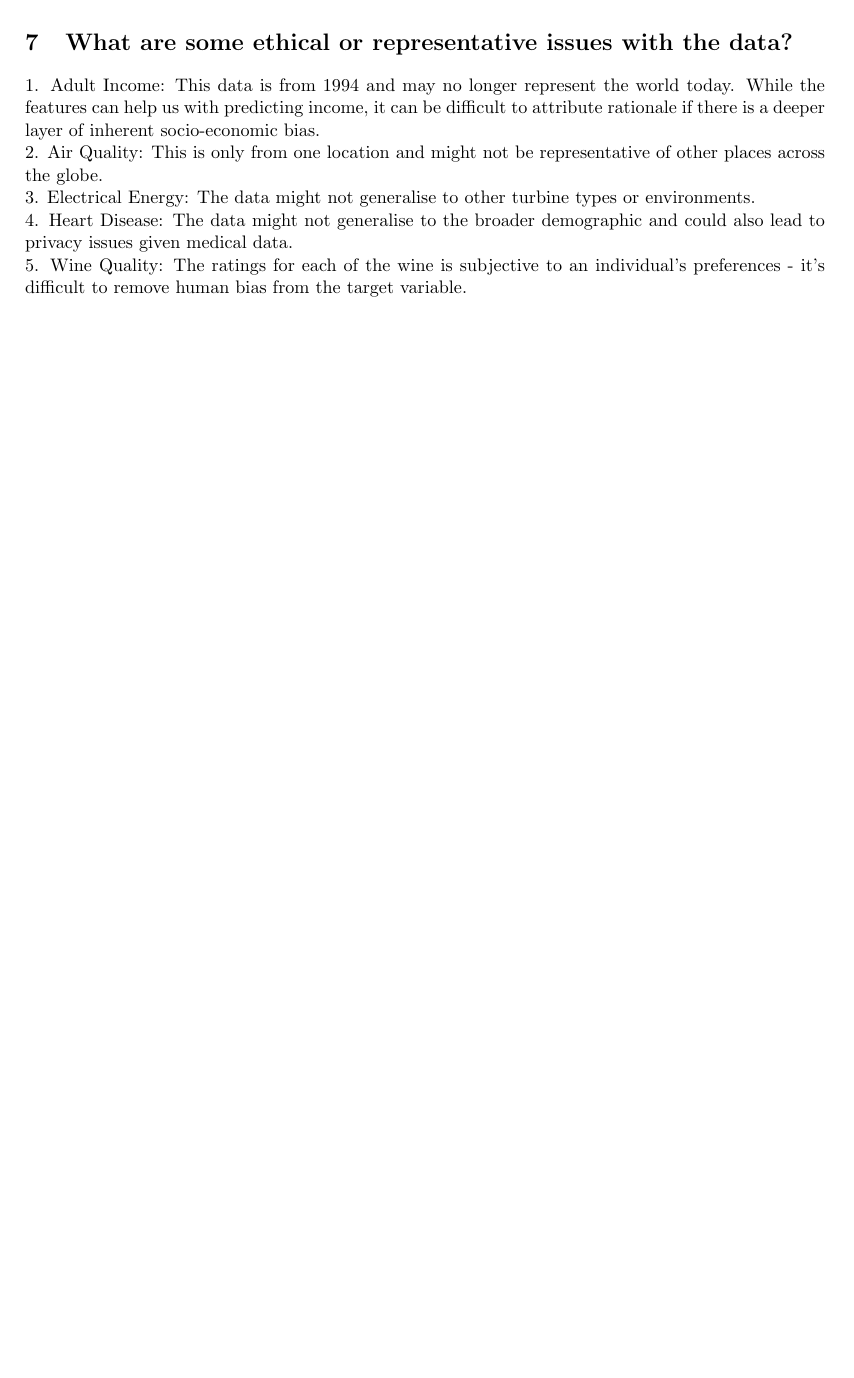
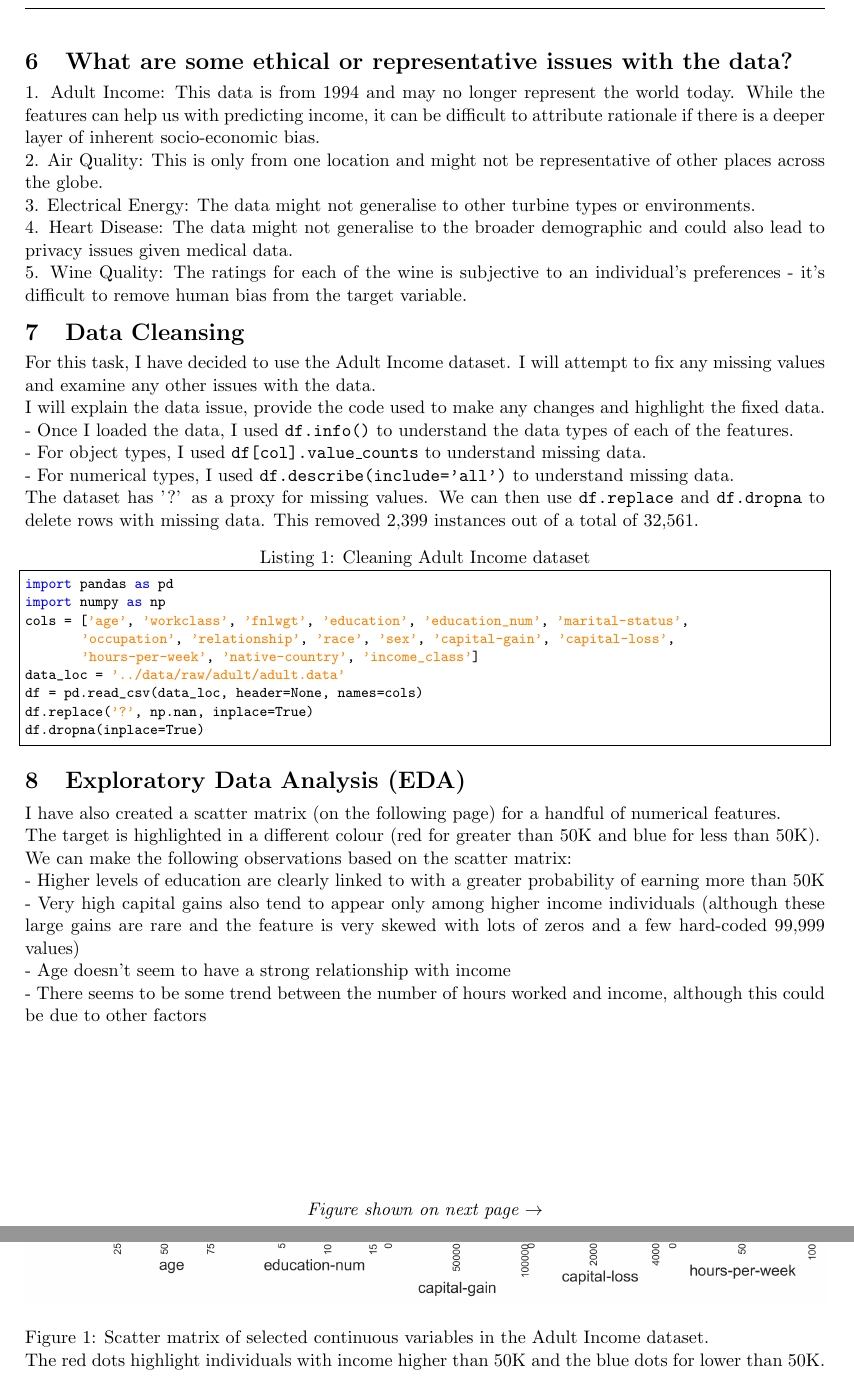
Before and after one commit to k4v1t/machine-and-deep-learning, a LaTeX document (week01/tex/week01_project.tex): part of page 2 of 2 before the commit and two parts of pages 2 and 3 of 3 after it, the two joined at a grey line, cut so that both start at the same text, the shorter picture padded with empty space. Compiled offline with pdfLaTeX.

Commit message:
Completed week 1 project

```diff
--- a/week01/tex/week01_project.tex
+++ b/week01/tex/week01_project.tex
@@ -58,6 +76,48 @@ I have picked the following 5 datasets for this week's project: \\
 4. Heart Disease: The data might not generalise to the broader demographic and could also lead to privacy issues given medical data. \\
 5. Wine Quality: The ratings for each of the wine is subjective to an individual's preferences - it's difficult to remove human bias from the target variable.
 
+\section{Data Cleansing}
+For this task, I have decided to use the Adult Income dataset. I will attempt to fix any missing values and examine any other issues with the data. \\
+I will explain the data issue, provide the code used to make any changes and highlight the fixed data. \\
+- Once I loaded the data, I used \texttt{df.info()} to understand the data types of each of the features. \\
+- For object types, I used \texttt{df[col].value\_counts} to understand missing data. \\
+- For numerical types, I used \texttt{df.describe(include='all')} to understand missing data. \\
+The dataset has '?' as a proxy for missing values. We can then use \texttt{df.replace} and \texttt{df.dropna} to delete rows with missing data. This removed 2,399 instances out of a total of 32,561.
 
+\begin{lstlisting}[caption={Cleaning Adult Income dataset}, label={lst:cleaning}]
+import pandas as pd
+import numpy as np
+cols = ['age', 'workclass', 'fnlwgt', 'education', 'education_num', 'marital-status',
+        'occupation', 'relationship', 'race', 'sex', 'capital-gain', 'capital-loss',
+        'hours-per-week', 'native-country', 'income_class']
+data_loc = '../data/raw/adult/adult.data'
+df = pd.read_csv(data_loc, header=None, names=cols)
+df.replace('?', np.nan, inplace=True)
+df.dropna(inplace=True)
+\end{lstlisting}
+
+\section{Exploratory Data Analysis (EDA)}
+I have also created a scatter matrix (on the following page) for a handful of numerical features. \\
+The target is highlighted in a different colour (red for greater than 50K and blue for less than 50K). \\
+We can make the following observations based on the scatter matrix: \\
+- Higher levels of education are clearly linked to with a greater probability of earning more than 50K \\
+- Very high capital gains also tend to appear only among higher income individuals (although these large gains are rare and the feature is very skewed with lots of zeros and a few hard-coded 99,999 values) \\
+- Age doesn't seem to have a strong relationship with income \\
+- There seems to be some trend between the number of hours worked and income, although this could be due to other factors \\
+
+\vfill
+\begin{center}
+    \textit{Figure shown on next page $\rightarrow$}
+\end{center}
+\newpage
+
+\newpage
+\begin{figure}[h!]
+  \centering
+  \includegraphics[width=\textwidth]{../scatter_matrix.png}
+  \caption{Scatter matrix of selected continuous variables in the Adult Income dataset. \\
+            The red dots highlight individuals with income higher than 50K and the blue dots for lower than 50K.}
+  \label{fig:scatter}
+\end{figure}
 
 \end{document}
```
Also changed, not shown: tex/preamble.tex (+22 -3 lines), week01/scatter_matrix.png (added), week01/tex/week01_project.pdf, week01/tex/week01_project.tex (44 more changed lines), 1 other file.
